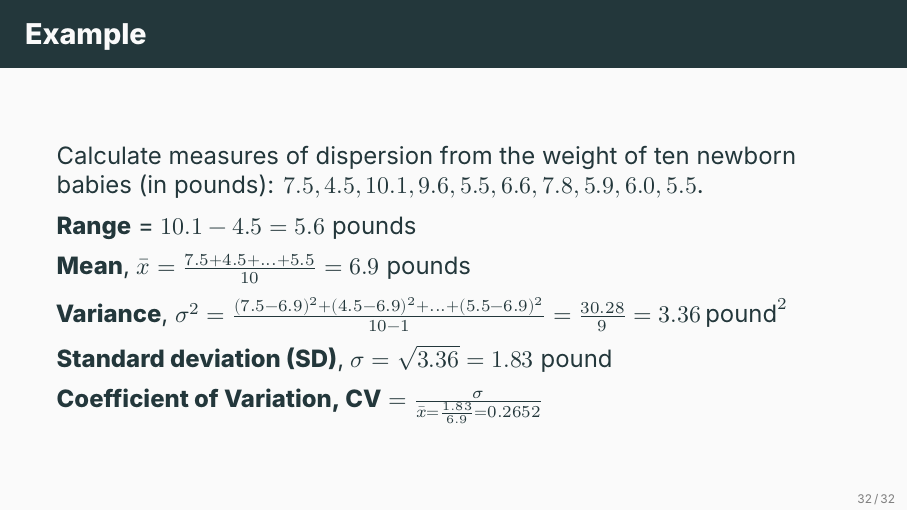
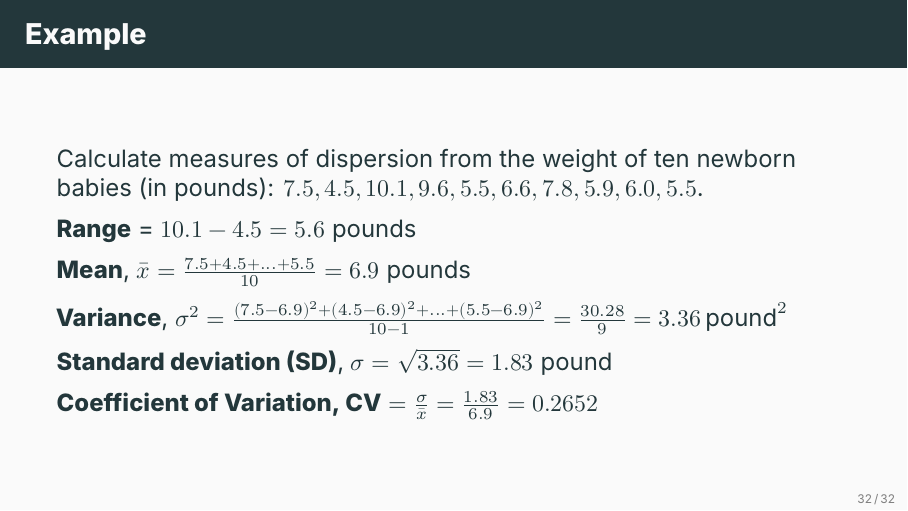
Before and after one commit to ami-null/intro-stats, LaTeX slides (03_central-tendency-and-dispersion/03_central-tendency-and-dispersion.tex): page 36 of 39. Compiled offline with XeLaTeX; a missing font is replaced by an installed copy or a similar font.

Commit message:
minor typo fix

```diff
--- a/03_central-tendency-and-dispersion/03_central-tendency-and-dispersion.tex
+++ b/03_central-tendency-and-dispersion/03_central-tendency-and-dispersion.tex
@@ -511,7 +511,7 @@
         \textbf{Standard deviation (SD)}, $\sigma = \sqrt{3.36} = 1.83$ pound
         \vspace{0.5em}
 
-        \textbf{Coefficient of Variation, CV} $= \frac{\sigma}{\bar{x} = \frac{1.83}{6.9} = 0.2652}$
+        \textbf{Coefficient of Variation, CV} $= \frac{\sigma}{\bar{x}} = \frac{1.83}{6.9} = 0.2652$
     \end{frame}
 
 
```
Also changed, not shown: 03_central-tendency-and-dispersion/03_central-tendency-and-dispersion.pdf.
